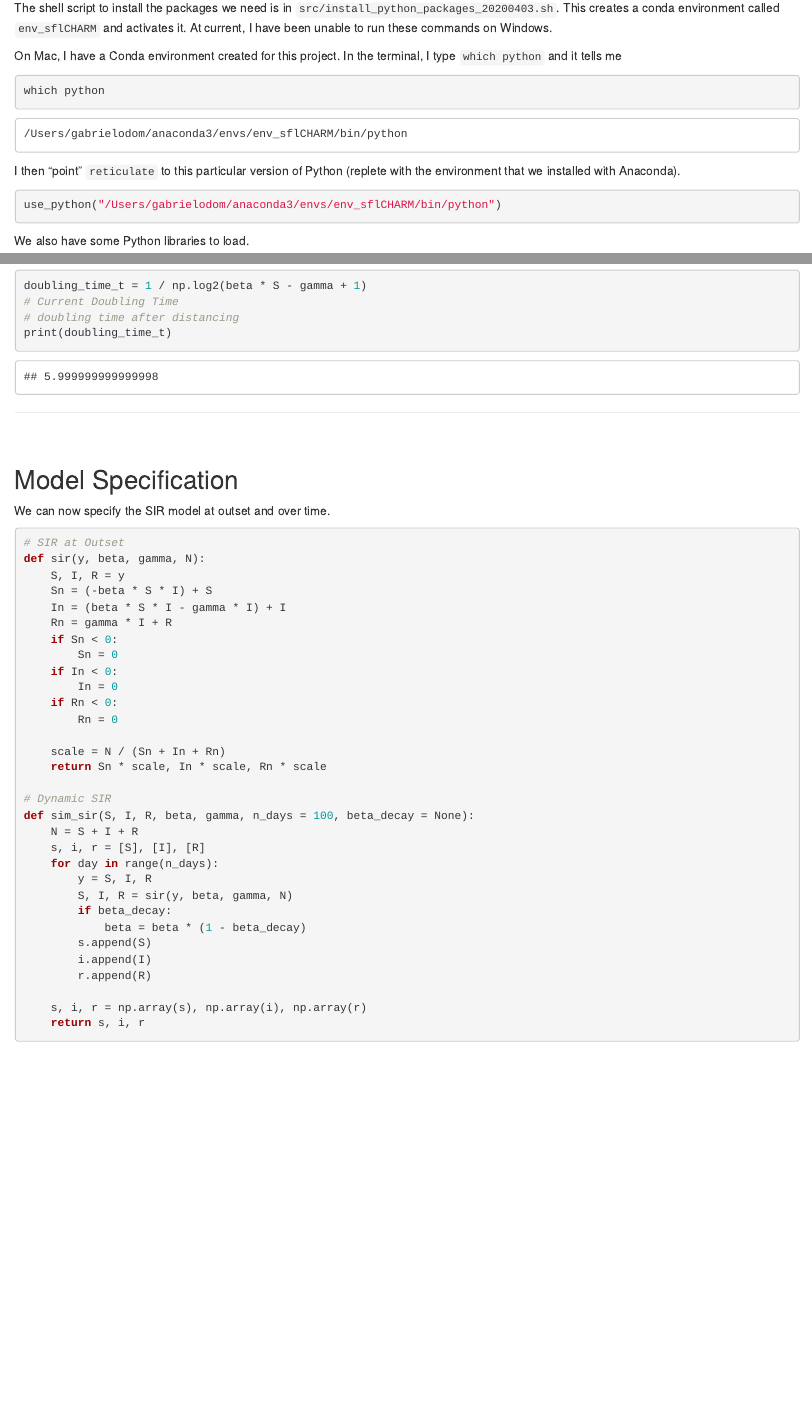
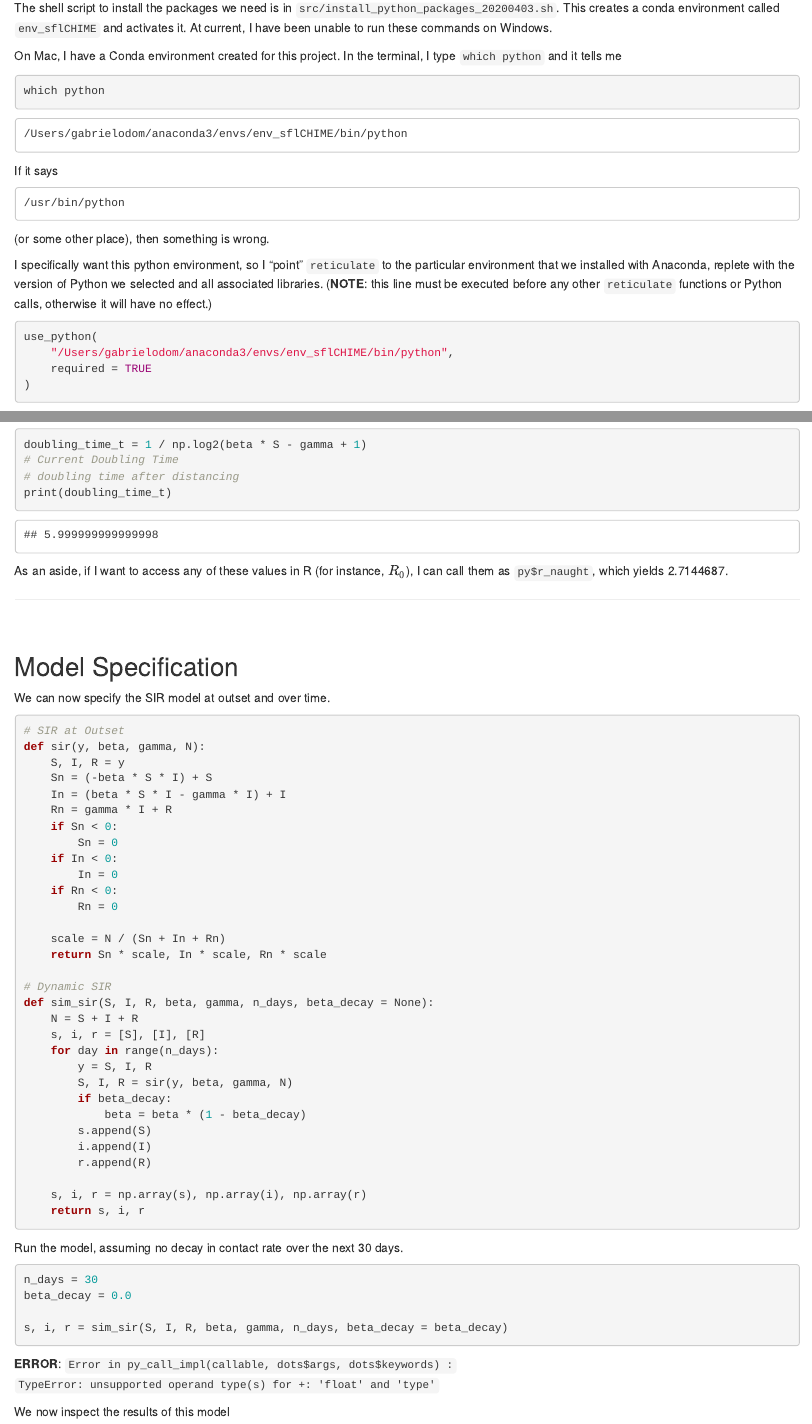
Before and after one commit to Rwilli5/SFCHIME, an R Markdown document (reports/sflCHARM_reticulate_test_20200404.Rmd): the page in a window 1100 px wide, from 280 px down, and a second part further down, joined at a grey line. The pictures show the output file reports/sflCHARM_reticulate_test_20200404.html that the author committed with the source, opened offline.

Commit message:
I hit an error with the dynamic SIR model

````diff
--- a/reports/sflCHARM_reticulate_test_20200404.Rmd
+++ b/reports/sflCHARM_reticulate_test_20200404.Rmd
@@ -16,19 +16,35 @@ library(reticulate)
 library(tidyverse)
 ```
 
-The shell script to install the packages we need is in `src/install_python_packages_20200403.sh`. This creates a conda environment called `env_sflCHARM` and activates it. At current, I have been unable to run these commands on Windows.
+The shell script to install the packages we need is in `src/install_python_packages_20200403.sh`. This creates a conda environment called `env_sflCHIME` and activates it. At current, I have been unable to run these commands on Windows.
+
+<!-- There is another way: using the Anaconda Navigator GUI, -->
+
+<!-- 1. Click "Environments" (top left under "Home") -->
+<!-- 2. Click "Create" (the plus sign) -->
+<!-- 3. In the pop-up, give the environment a name, select a Python version (I chose 3.6), and select if you wany to include R or not. -->
+<!-- 4. In the "Search Packages" box, type the packages that you need (`altair`, `pandas`, and `numpy`). -->
 
 On Mac, I have a Conda environment created for this project. In the terminal, I type `which python` and it tells me
 ```{bash, eval=FALSE}
 which python
 ```
 ```
-/Users/gabrielodom/anaconda3/envs/env_sflCHARM/bin/python
+/Users/gabrielodom/anaconda3/envs/env_sflCHIME/bin/python
 ```
 
-I then "point" `reticulate` to this particular version of Python (replete with the environment that we installed with Anaconda).
+If it says
+```
+/usr/bin/python
+```
+(or some other place), then something is wrong.
+
+I specifically want this python environment, so I "point" `reticulate` to the particular environment that we installed with Anaconda, replete with the version of Python we selected and all associated libraries. (**NOTE**: this line must be executed before any other `reticulate` functions or Python calls, otherwise it will have no effect.)
 ```{r}
-use_python("/Users/gabrielodom/anaconda3/envs/env_sflCHARM/bin/python")
+use_python(
+    "/Users/gabrielodom/anaconda3/envs/env_sflCHIME/bin/python",
+    required = TRUE
+)
 ```
 
 We also have some Python libraries to load.
@@ -149,6 +165,8 @@ doubling_time_t = 1 / np.log2(beta * S - gamma + 1)
 print(doubling_time_t)
 ```
 
+As an aside, if I want to access any of these values in R (for instance, $R_0$), I can call them as `py$r_naught`, which yields `r py$r_naught`.
+
 *******************************************************************************
 </br>
 
@@ -172,7 +190,7 @@ def sir(y, beta, gamma, N):
     return Sn * scale, In * scale, Rn * scale
 
 # Dynamic SIR
-def sim_sir(S, I, R, beta, gamma, n_days = 100, beta_decay = None):
+def sim_sir(S, I, R, beta, gamma, n_days, beta_decay = None):
     N = S + I + R
     s, i, r = [S], [I], [R]
     for day in range(n_days):
@@ -187,3 +205,18 @@ def sim_sir(S, I, R, beta, gamma, n_days = 100, beta_decay = None):
     s, i, r = np.array(s), np.array(i), np.array(r)
     return s, i, r
 ```
+
+Run the model, assuming no decay in contact rate over the next 30 days.
+```{python, eval = FALSE}
+n_days = 30
+beta_decay = 0.0
+
+s, i, r = sim_sir(S, I, R, beta, gamma, n_days, beta_decay = beta_decay)
+```
+**ERROR**: `Error in py_call_impl(callable, dots$args, dots$keywords) : `
+`  TypeError: unsupported operand type(s) for +: 'float' and 'type'`
+
+We now inspect the results of this model
+```{python}
+
+```
````
Also changed, not shown: reports/sflCHARM_reticulate_test_20200404.html, reports/sflCHARM_reticulate_test_20200404.Rmd (2 more changed lines), 1 other file.
